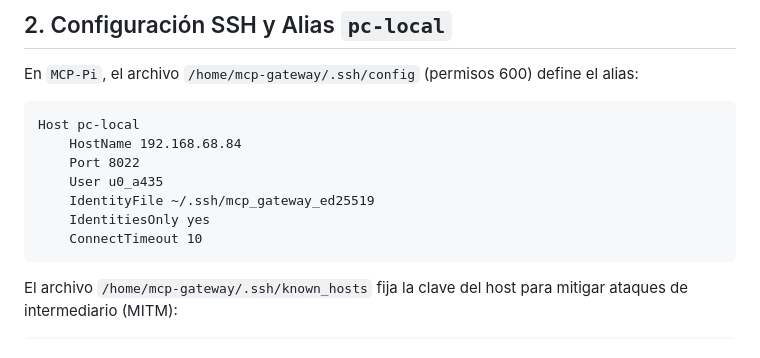
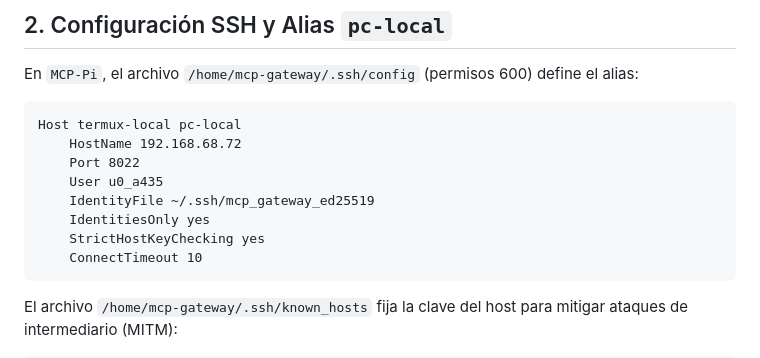
Before and after one commit to yorologo/Local-miniMCP, a Markdown page: docs/runbooks/pi-to-pc-ssh.md, the part around the change. GitHub-like rendering.

Commit message:
docs(runbook): document explicit StrictHostKeyChecking yes for termux-local ssh config

````diff
--- a/docs/runbooks/pi-to-pc-ssh.md
+++ b/docs/runbooks/pi-to-pc-ssh.md
@@ -31,12 +31,13 @@ Este documento detalla la arquitectura técnica, configuración y procedimientos
 En `MCP-Pi`, el archivo `/home/mcp-gateway/.ssh/config` (permisos 600) define el alias:
 
 ```sshconfig
-Host pc-local
-    HostName 192.168.68.84
+Host termux-local pc-local
+    HostName 192.168.68.72
     Port 8022
     User u0_a435
     IdentityFile ~/.ssh/mcp_gateway_ed25519
     IdentitiesOnly yes
+    StrictHostKeyChecking yes
     ConnectTimeout 10
 ```
 
````
